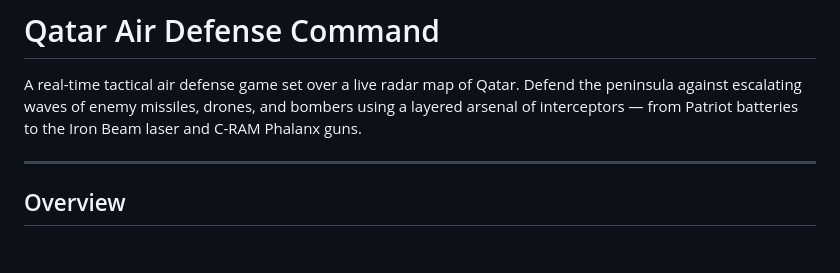
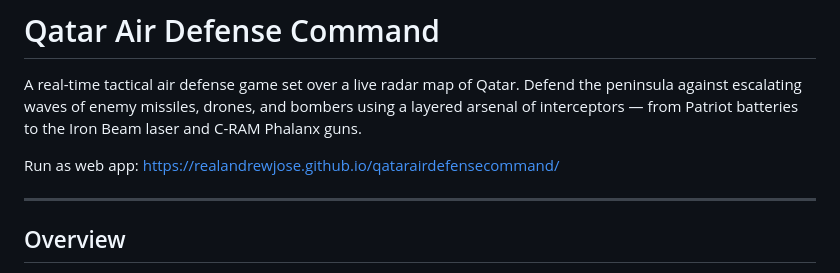
Before and after one commit to realandrewjose/qatarairdefensecommand, a Markdown page: README.md, the part around the change. Drawn GitHub-style; blank space fills up the shorter version.

Commit message:
Add web app link to README
Added link to run the game as a web app.

```diff
--- a/README.md
+++ b/README.md
@@ -1,6 +1,8 @@
 # Qatar Air Defense Command
 
 A real-time tactical air defense game set over a live radar map of Qatar. Defend the peninsula against escalating waves of enemy missiles, drones, and bombers using a layered arsenal of interceptors — from Patriot batteries to the Iron Beam laser and C-RAM Phalanx guns.
+
+Run as web app: https://realandrewjose.github.io/qatarairdefensecommand/
 
 ---
 
```
